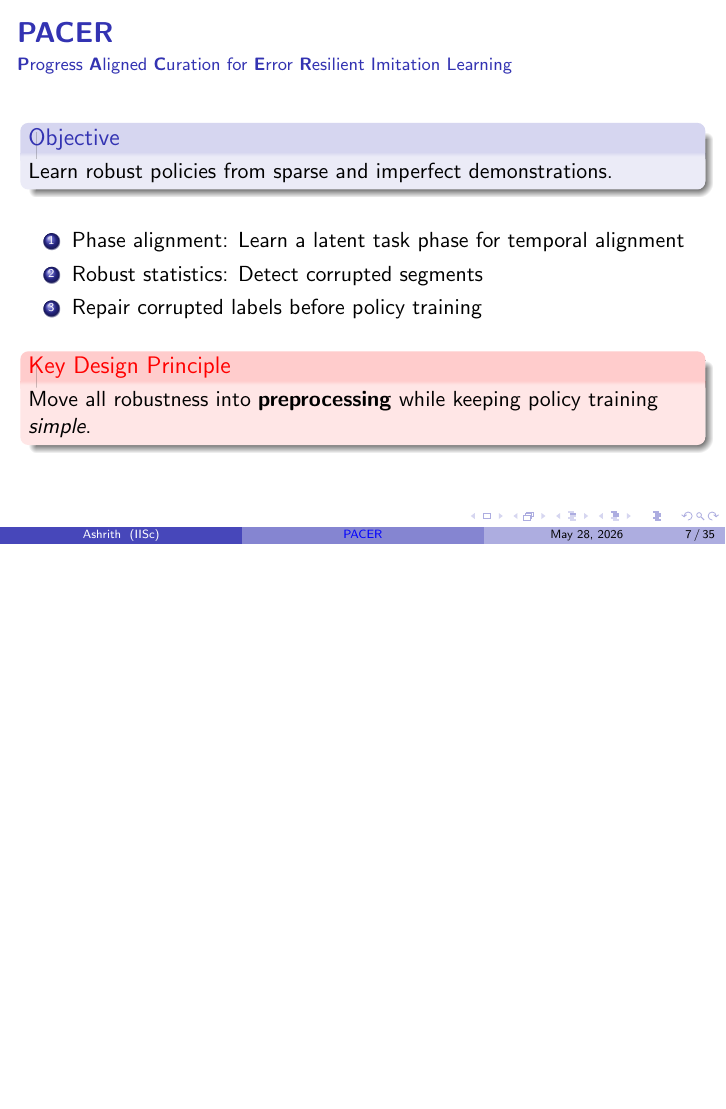
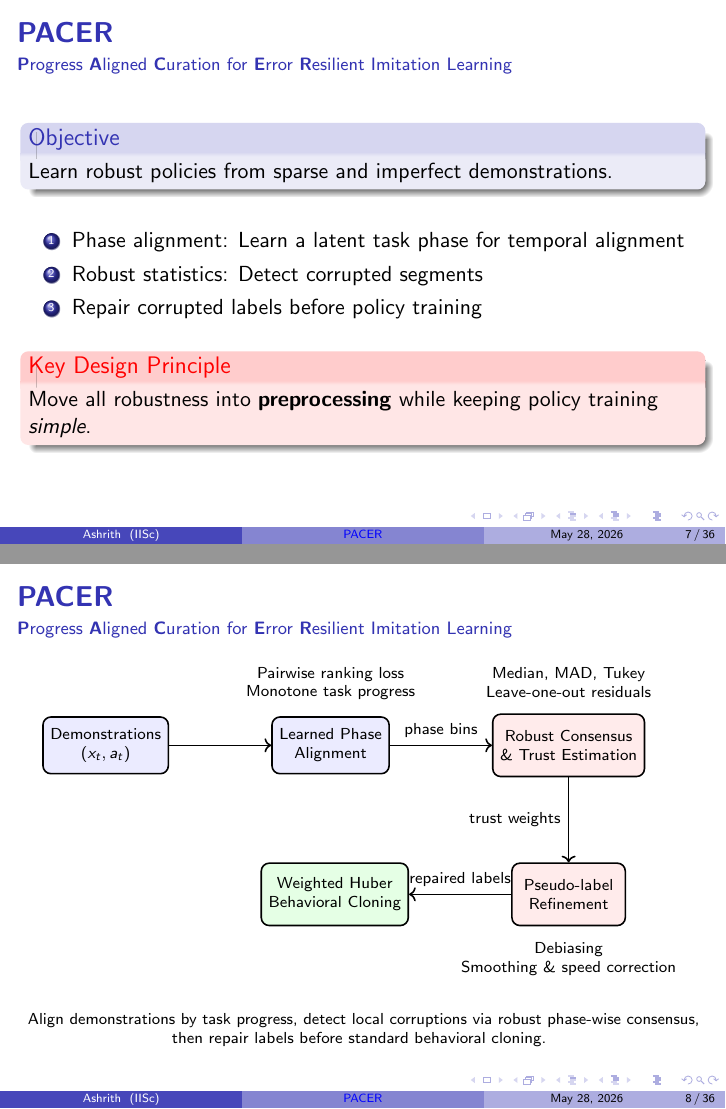
Before and after one commit to AshrithSagar/work-HiRo, LaTeX slides (TeX/thesis-presentation/slides.tex): page 7 of 35 before the commit and pages 7 and 8 of 36 after it, the two joined at a grey line, the shorter picture padded with empty space. Compiled offline with pdfLaTeX.

Commit message:
docs(thesis-presentation): update draft

```diff
--- a/TeX/thesis-presentation/slides.tex
+++ b/TeX/thesis-presentation/slides.tex
@@ -286,6 +286,110 @@
     \begin{alertblock}{Key Design Principle}
         Move all robustness into \textbf{preprocessing} while keeping policy training \textit{simple}.
     \end{alertblock}
+\end{frame}
+
+\begin{frame}
+    \frametitle{\textbf{PACER}}
+    \framesubtitle{\textbf{P}rogress \textbf{A}ligned \textbf{C}uration for \textbf{E}rror \textbf{R}esilient Imitation Learning}
+
+    \centering
+
+    \begin{tikzpicture}[
+            node distance=1.5cm and 1.8cm,
+            every node/.style={font=\scriptsize},
+            block/.style={
+                rectangle,
+                rounded corners,
+                draw=black,
+                thick,
+                align=center,
+                minimum width=2cm,
+                minimum height=1cm,
+                fill=blue!8
+            },
+            robust/.style={
+                rectangle,
+                rounded corners,
+                draw=black,
+                thick,
+                align=center,
+                minimum width=2cm,
+                minimum height=1.1cm,
+                fill=red!8
+            },
+            output/.style={
+                rectangle,
+                rounded corners,
+                draw=black,
+                thick,
+                align=center,
+                minimum width=2cm,
+                minimum height=1.1cm,
+                fill=green!10
+            },
+            arrow/.style={
+                ->,
+                thick
+            }
+        ]
+
+        % Nodes
+        \node[block] (demo) {
+            Demonstrations \\
+            $(x_t, a_t)$
+        };
+
+        \node[block, right=of demo] (phase) {
+            Learned Phase \\
+            Alignment
+        };
+
+        \node[robust, right=of phase] (consensus) {
+            Robust Consensus \\
+            \& Trust Estimation
+        };
+
+        \node[robust, below=of consensus] (pseudo) {
+            Pseudo-label \\
+            Refinement
+        };
+
+        \node[output, left=of pseudo] (policy) {
+            Weighted Huber \\
+            Behavioral Cloning
+        };
+
+        % Arrows
+        \draw[arrow] (demo) -- (phase);
+        \draw[arrow] (phase) -- node[above] {\scriptsize phase bins} (consensus);
+        \draw[arrow] (consensus) -- node[left] {\scriptsize trust weights} (pseudo);
+        \draw[arrow] (pseudo) -- node[above] {\scriptsize repaired labels} (policy);
+
+        % Annotations
+        \node[above=0.15cm of phase, align=center] {
+            \scriptsize Pairwise ranking loss \\
+            \scriptsize Monotone task progress
+        };
+
+        \node[above=0.15cm of consensus, align=center] {
+            \scriptsize Median, MAD, Tukey \\
+            \scriptsize Leave-one-out residuals
+        };
+
+        \node[below=0.15cm of pseudo, align=center] {
+            \scriptsize Debiasing \\
+            \scriptsize Smoothing \& speed correction
+        };
+
+    \end{tikzpicture}
+
+    \vspace{0.75em}
+
+    \scriptsize{
+        Align demonstrations by task progress, detect local corruptions via robust phase-wise consensus,
+        then repair labels before standard behavioral cloning.
+    }
+
 \end{frame}
 
 % -----------------------------------------------------
```
